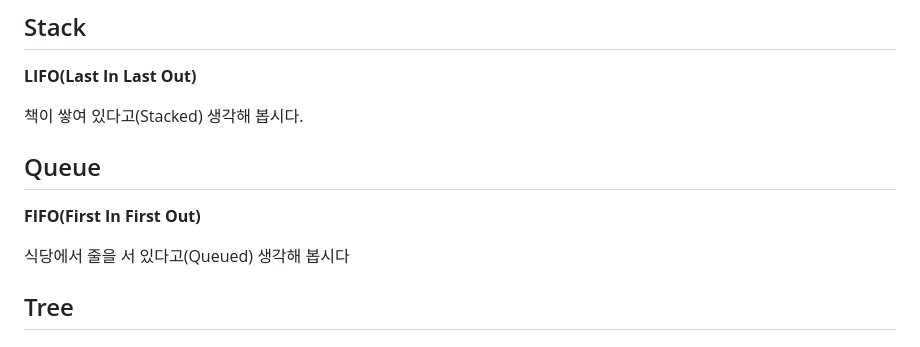
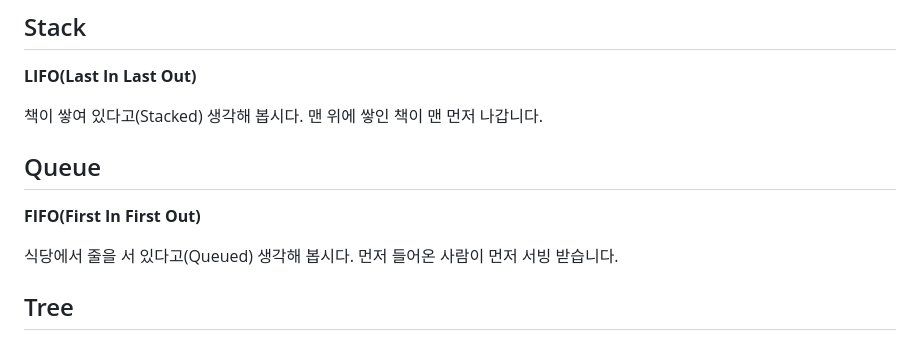
Before and after one commit to pinetreeplus/global-in-notes, a Markdown page: cs-basics/data-structure.md, the part around one of its changes. GitHub-like rendering.

```diff
--- a/cs-basics/data-structure.md
+++ b/cs-basics/data-structure.md
@@ -63,13 +63,13 @@ ADT는 실제 컴퓨터의 메모리를 잡아먹는 것이 아닌 abstract(추
 
 **LIFO(Last In Last Out)**
 
-책이 쌓여 있다고(Stacked) 생각해 봅시다.
+책이 쌓여 있다고(Stacked) 생각해 봅시다. 맨 위에 쌓인 책이 맨 먼저 나갑니다.
 
 ## Queue
 
 **FIFO(First In First Out)**
 
-식당에서 줄을 서 있다고(Queued) 생각해 봅시다
+식당에서 줄을 서 있다고(Queued) 생각해 봅시다. 먼저 들어온 사람이 먼저 서빙 받습니다.
 
 ## Tree
 
```
Also changed, not shown: other parts of cs-basics/data-structure.md (+3 -2 lines), java/Java-beginner.md (+1 -1 lines).
